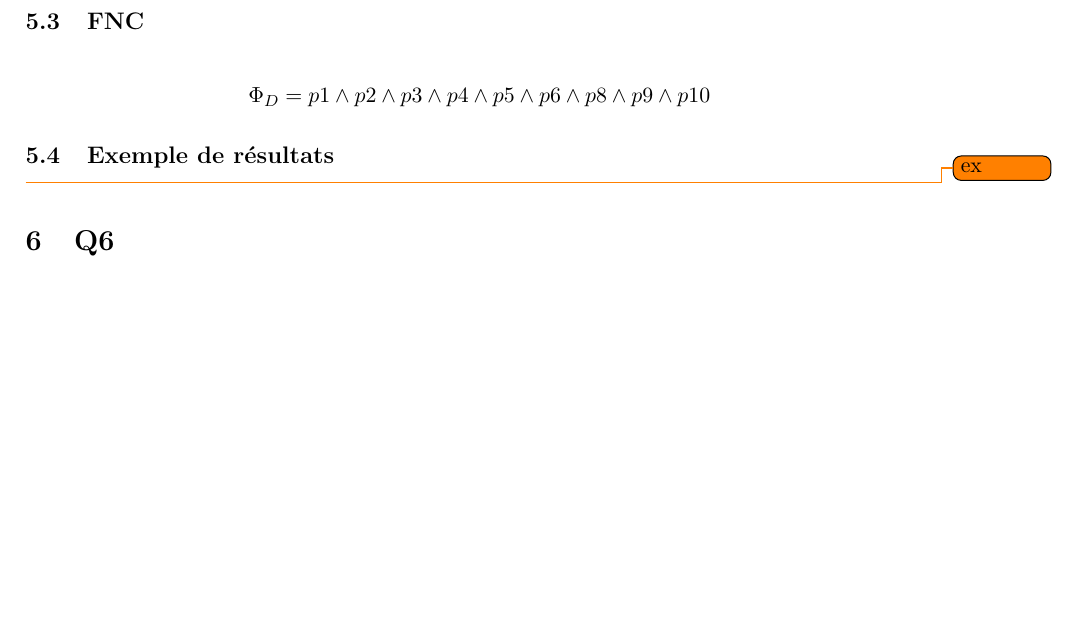
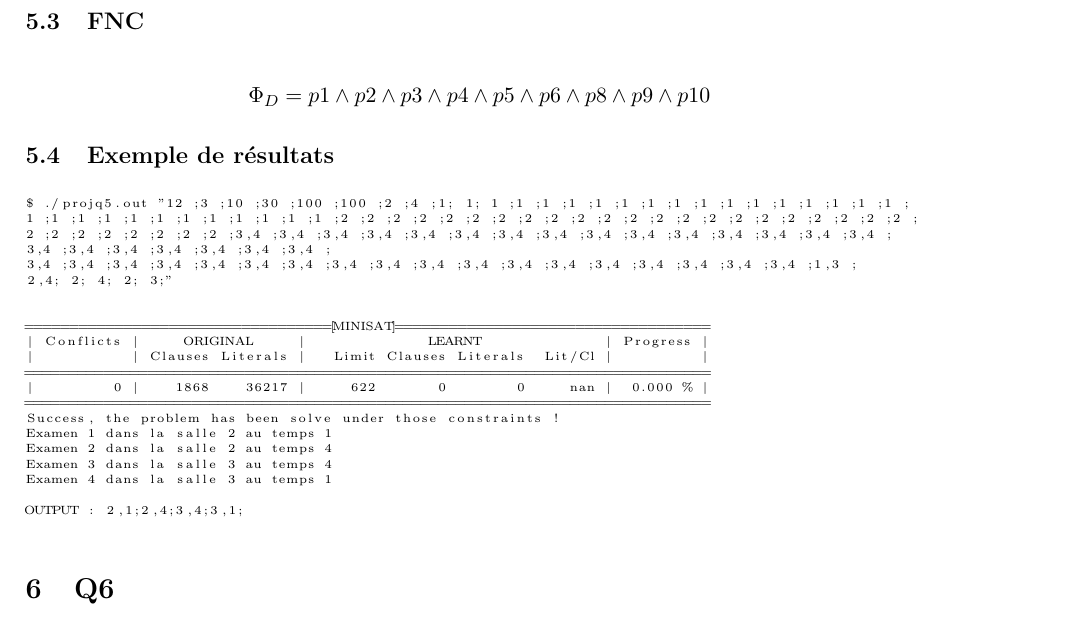
Before and after one commit to PierreGe/university-scheduling, a LaTeX document (rapport/rapport-infofond.tex): part of page 9 of 13, cut so that both start at the same text, the shorter picture padded with empty space. Compiled offline with pdfLaTeX.

Commit message:
[add] exemple q5

```diff
--- a/rapport/rapport-infofond.tex
+++ b/rapport/rapport-infofond.tex
@@ -315,7 +315,33 @@ Pour construire la formule en FNC, nous avons besoins de définir une nouvelle v
 
 \subsection{Exemple de résultats}
 
-\todo{ex}
+\begin{lstlisting}[
+    basicstyle=\tiny, %or \small or \footnotesize etc.
+]
+$ ./projq5.out "12 ;3 ;10 ;30 ;100 ;100 ;2 ;4 ;1; 1; 1 ;1 ;1 ;1 ;1 ;1 ;1 ;1 ;1 ;1 ;1 ;1 ;1 ;1 ;1 ;1 ;
+1 ;1 ;1 ;1 ;1 ;1 ;1 ;1 ;1 ;1 ;1 ;1 ;2 ;2 ;2 ;2 ;2 ;2 ;2 ;2 ;2 ;2 ;2 ;2 ;2 ;2 ;2 ;2 ;2 ;2 ;2 ;2 ;2 ;2 ;
+2 ;2 ;2 ;2 ;2 ;2 ;2 ;2 ;3,4 ;3,4 ;3,4 ;3,4 ;3,4 ;3,4 ;3,4 ;3,4 ;3,4 ;3,4 ;3,4 ;3,4 ;3,4 ;3,4 ;3,4 ;
+3,4 ;3,4 ;3,4 ;3,4 ;3,4 ;3,4 ;3,4 ;
+3,4 ;3,4 ;3,4 ;3,4 ;3,4 ;3,4 ;3,4 ;3,4 ;3,4 ;3,4 ;3,4 ;3,4 ;3,4 ;3,4 ;3,4 ;3,4 ;3,4 ;3,4 ;1,3 ;
+2,4; 2; 4; 2; 3;"
+
+
+==================================[MINISAT]===================================
+| Conflicts |     ORIGINAL     |              LEARNT              | Progress |
+|           | Clauses Literals |   Limit Clauses Literals  Lit/Cl |          |
+==============================================================================
+|         0 |    1868    36217 |     622       0        0     nan |  0.000 % |
+==============================================================================
+Success, the problem has been solve under those constraints !
+Examen 1 dans la salle 2 au temps 1
+Examen 2 dans la salle 2 au temps 4
+Examen 3 dans la salle 3 au temps 4
+Examen 4 dans la salle 3 au temps 1
+
+OUTPUT : 2,1;2,4;3,4;3,1;
+
+\end{lstlisting}
+
 
 \section{Q6}
 
```
Also changed, not shown: rapport/rapport-infofond.tex (2 more changed lines).
